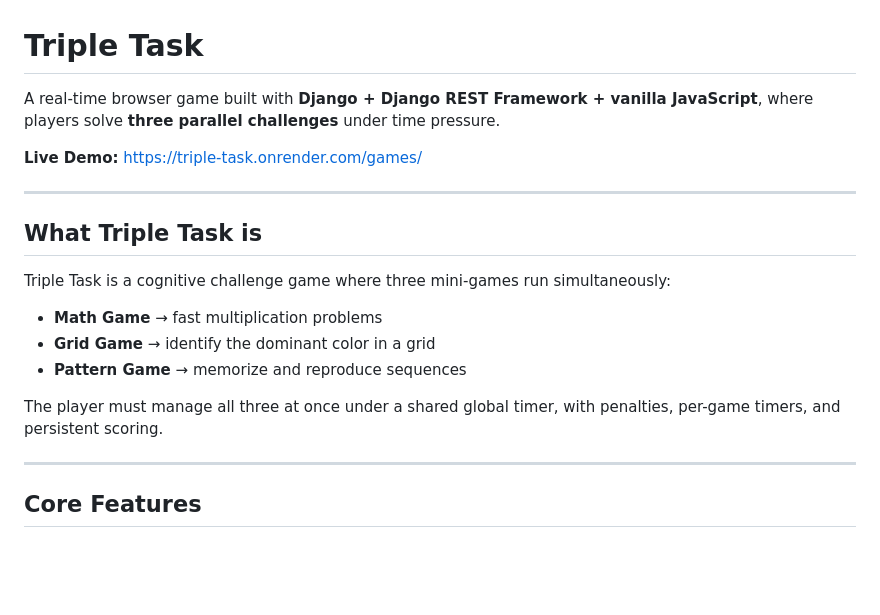
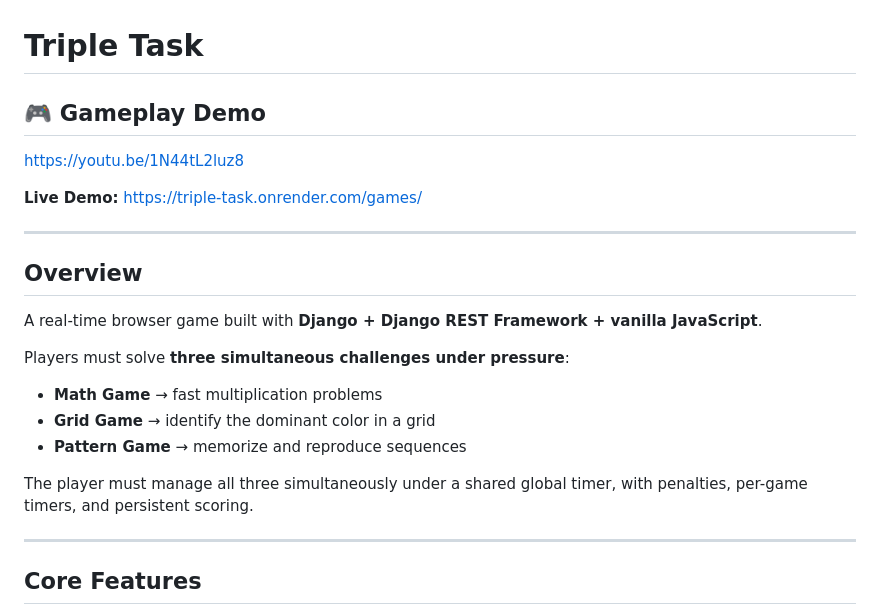
Before and after one commit to Hernandez-Marcos/Triple-task, a Markdown page: README.md, the part around the change. Rendered like a GitHub page; blank space fills up the shorter version.

Commit message:
Revise README for gameplay demo and game overview
Updated the README to include a gameplay demo link and revised the overview section for clarity.

```diff
--- a/README.md
+++ b/README.md
@@ -1,20 +1,23 @@
 # Triple Task
 
-A real-time browser game built with **Django + Django REST Framework + vanilla JavaScript**, where players solve **three parallel challenges** under time pressure.
+## 🎮 Gameplay Demo
+https://youtu.be/1N44tL2luz8
 
 **Live Demo:** https://triple-task.onrender.com/games/
 
 ---
 
-## What Triple Task is
+## Overview
 
-Triple Task is a cognitive challenge game where three mini-games run simultaneously:
+A real-time browser game built with **Django + Django REST Framework + vanilla JavaScript**.
+
+Players must solve **three simultaneous challenges under pressure**:
 
 - **Math Game** → fast multiplication problems
 - **Grid Game** → identify the dominant color in a grid
 - **Pattern Game** → memorize and reproduce sequences
 
-The player must manage all three at once under a shared global timer, with penalties, per-game timers, and persistent scoring.
+The player must manage all three simultaneously under a shared global timer, with penalties, per-game timers, and persistent scoring.
 
 ---
 
```
